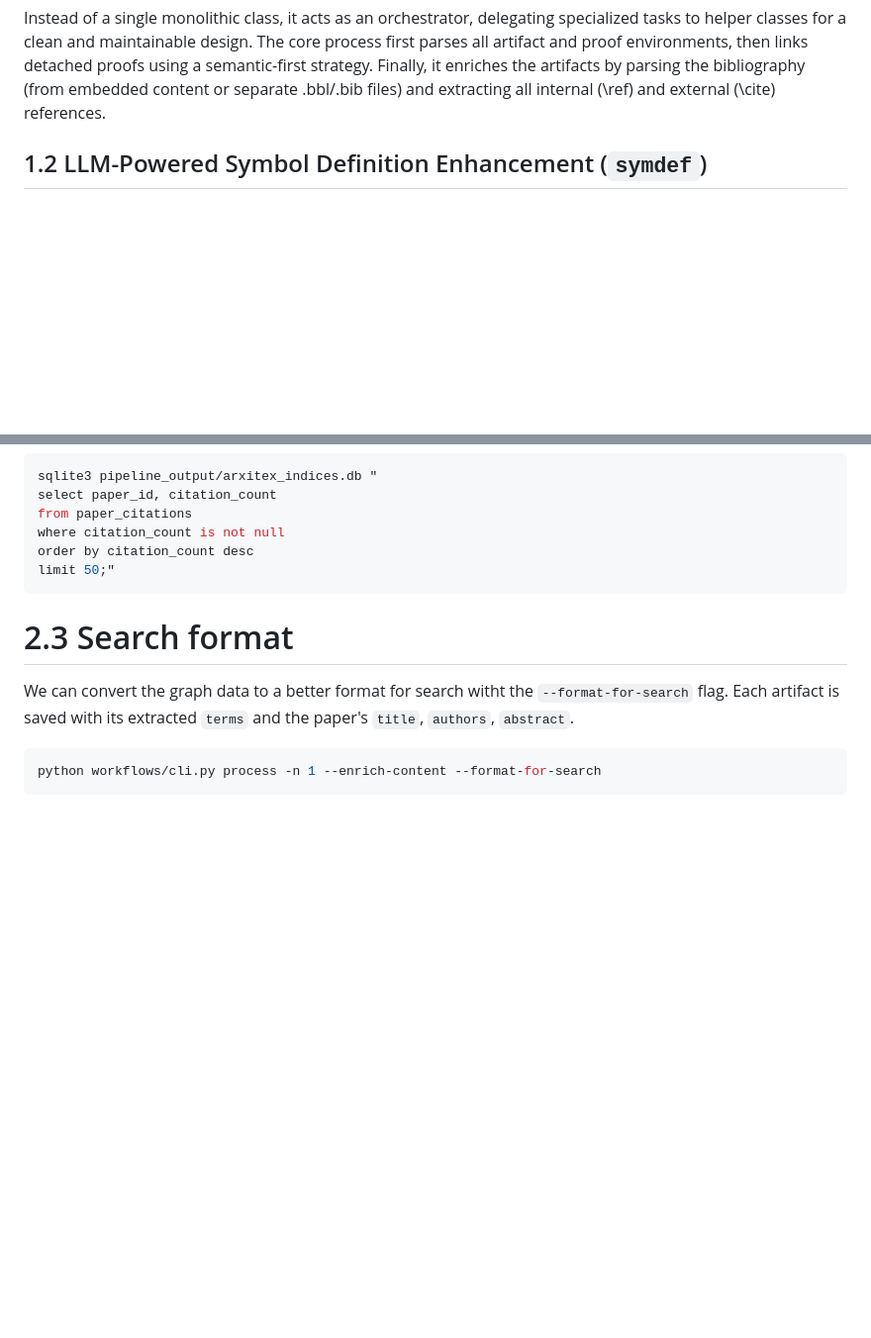
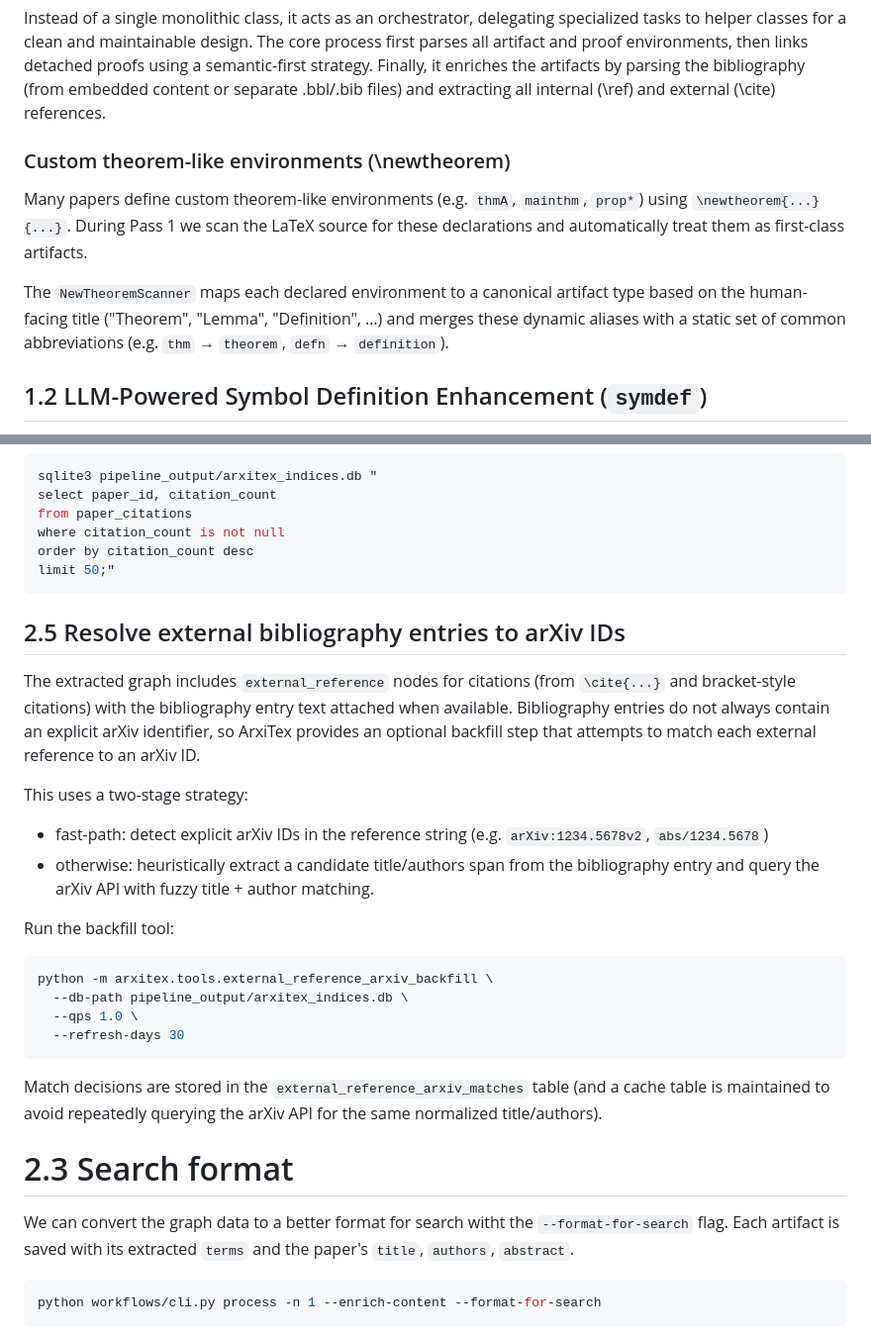
Before and after one commit to turnstilelabs/arxitex, a Markdown page: README.md, 2 parts joined by grey strips. Shown at 99% size. Drawn GitHub-style; blank space fills up the shorter version.

Commit message:
add new functions in README

````diff
--- a/README.md
+++ b/README.md
@@ -120,6 +120,11 @@ with a reference to a previous theorem in its proof:
 The `BaseGraphBuilder` is the primary engine for parsing raw LaTeX source code into a structured dependency graph. It operates in a sophisticated, multi-pass pipeline to ensure accuracy and handle the complexities of real-world academic papers.
 
 Instead of a single monolithic class, it acts as an orchestrator, delegating specialized tasks to helper classes for a clean and maintainable design. The core process first parses all artifact and proof environments, then links detached proofs using a semantic-first strategy. Finally, it enriches the artifacts by parsing the bibliography (from embedded content or separate .bbl/.bib files) and extracting all internal (\ref) and external (\cite) references.
+
+### Custom theorem-like environments (\newtheorem)
+Many papers define custom theorem-like environments (e.g. `thmA`, `mainthm`, `prop*`) using `\newtheorem{...}{...}`. During Pass 1 we scan the LaTeX source for these declarations and automatically treat them as first-class artifacts.
+
+The `NewTheoremScanner` maps each declared environment to a canonical artifact type based on the human-facing title ("Theorem", "Lemma", "Definition", …) and merges these dynamic aliases with a static set of common abbreviations (e.g. `thm` → `theorem`, `defn` → `definition`).
 
 ## 1.2 LLM-Powered Symbol Definition Enhancement (`symdef`)
 A major challenge in understanding a paper is tracking the meaning of its specialized symbols and terms (e.g., $h(x)$, union-closed family). This sub-system is dedicated to creating a comprehensive definition bank for every symbol and concept within the paper to make artifacts self-contained. This is crucial for statement search as well. It is organised as follows.
@@ -294,6 +299,24 @@ order by citation_count desc
 limit 50;"
 ```
 
+## 2.5 Resolve external bibliography entries to arXiv IDs
+The extracted graph includes `external_reference` nodes for citations (from `\cite{...}` and bracket-style citations) with the bibliography entry text attached when available. Bibliography entries do not always contain an explicit arXiv identifier, so ArxiTex provides an optional backfill step that attempts to match each external reference to an arXiv ID.
+
+This uses a two-stage strategy:
+- fast-path: detect explicit arXiv IDs in the reference string (e.g. `arXiv:1234.5678v2`, `abs/1234.5678`)
+- otherwise: heuristically extract a candidate title/authors span from the bibliography entry and query the arXiv API with fuzzy title + author matching.
+
+Run the backfill tool:
+
+```bash
+python -m arxitex.tools.external_reference_arxiv_backfill \
+  --db-path pipeline_output/arxitex_indices.db \
+  --qps 1.0 \
+  --refresh-days 30
+```
+
+Match decisions are stored in the `external_reference_arxiv_matches` table (and a cache table is maintained to avoid repeatedly querying the arXiv API for the same normalized title/authors).
+
 # 2.3 Search format
 We can convert the graph data to a better format for search witht the `--format-for-search` flag. Each artifact is saved with its extracted `terms` and the paper's `title`, `authors`, `abstract`.
 
````
